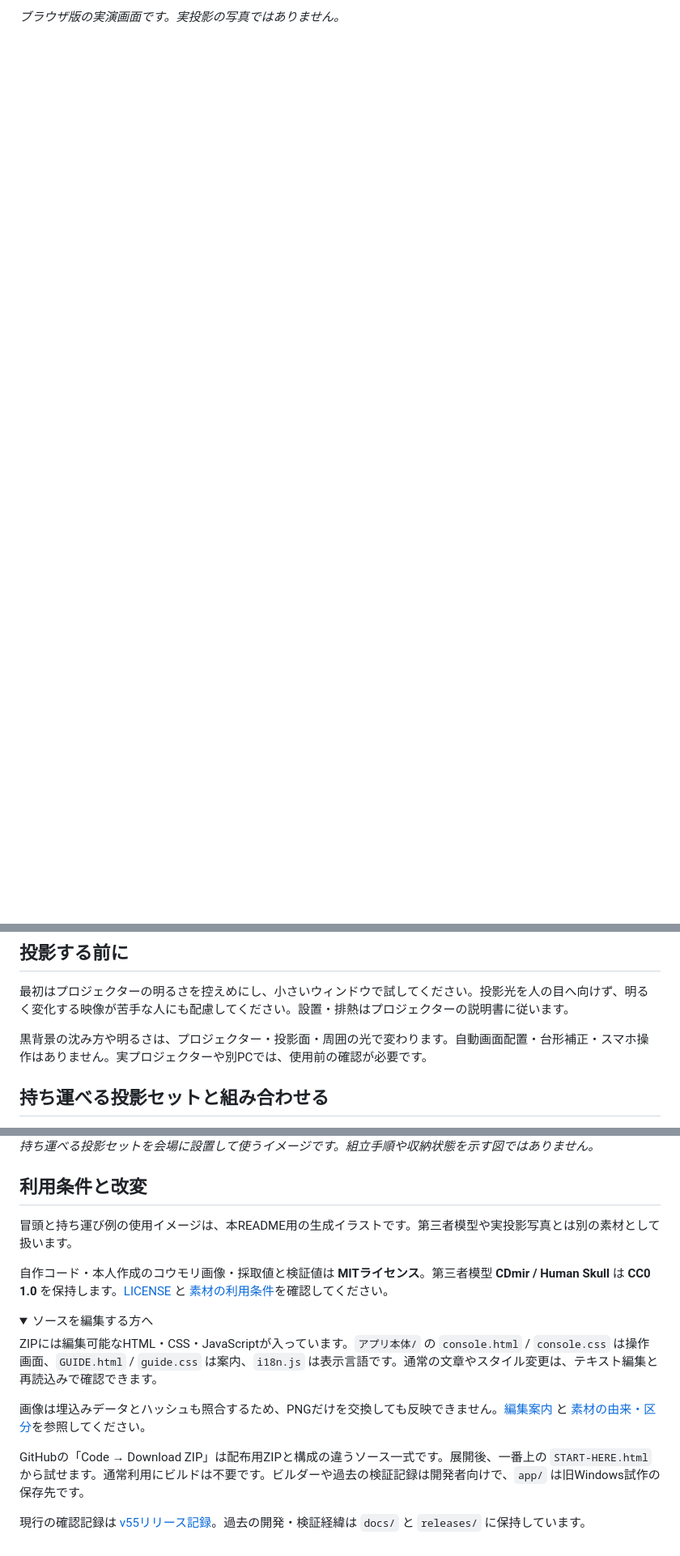
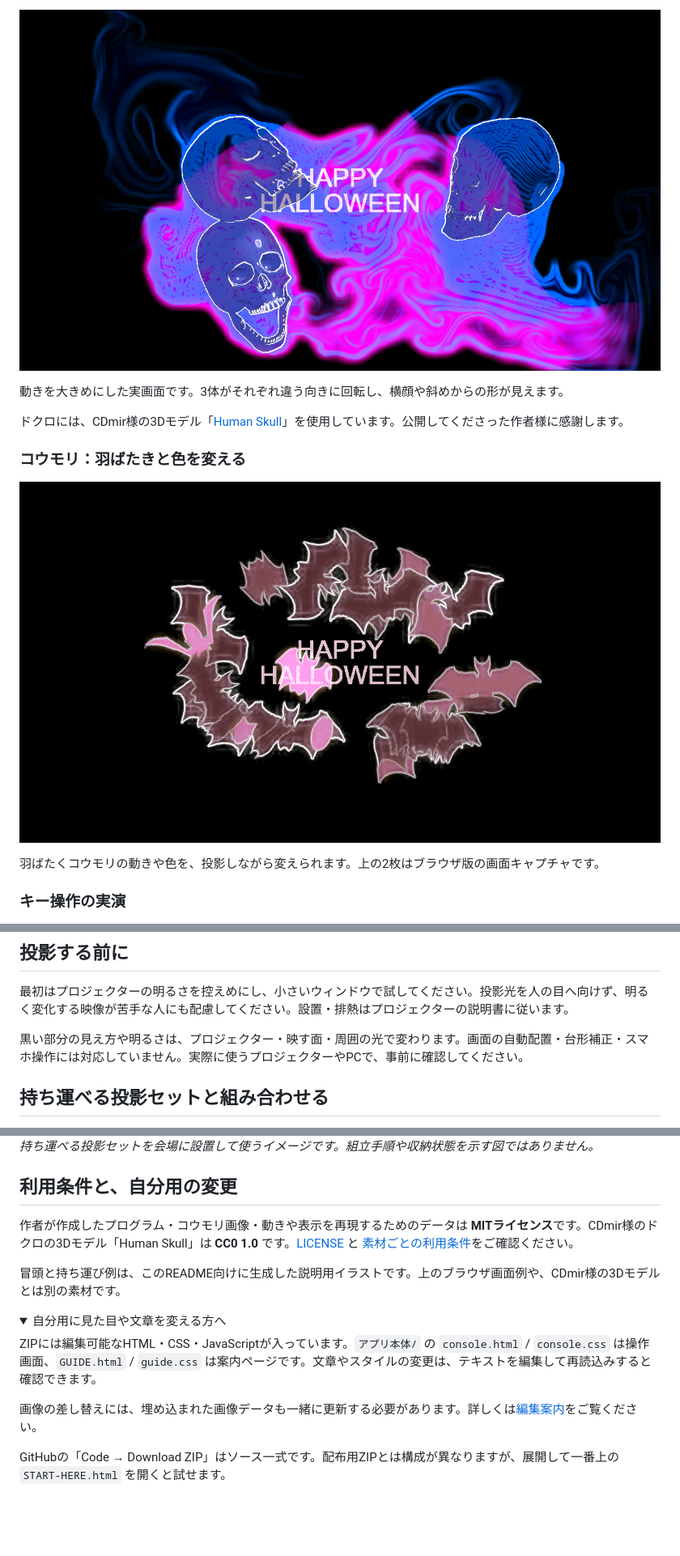
Before and after one commit to hiro-collab/halloween-projection, a Markdown page: README.md, 3 parts joined by grey strips. Shown at 81% size. GitHub-like rendering; pictures changed too: docs/images/bats-preview.jpg (added), docs/images/halloween-preview.jpg; folded sections open; blank space fills up the shorter version.

Commit message:
Show real skull and bat scenes with a realtime demo and clear credits

```diff
--- a/README.md
+++ b/README.md
@@ -74,2 +71,15 @@
 
-*ブラウザ版の実演画面です。実投影の写真ではありません。*
+![動きを大きくしたブラウザ実画面。3体のドクロが正面寄り、横、斜めへ向いている。](docs/images/halloween-preview.jpg)
+
+動きを大きめにした実画面です。3体がそれぞれ違う向きに回転し、横顔や斜めからの形が見えます。
+
+ドクロには、CDmir様の3Dモデル「[Human Skull](https://opengameart.org/content/human-skull-0)」を使用しています。公開してくださった作者様に感謝します。
+
+### コウモリ：羽ばたきと色を変える
+
+![ブラウザ実画面。ピンク色のコウモリがハロウィンの文字の周りを飛ぶ。](docs/images/bats-preview.jpg)
+
+羽ばたくコウモリの動きや色を、投影しながら変えられます。上の2枚はブラウザ版の画面キャプチャです。
+
+### キー操作の実演
+
@@ -78,7 +91,7 @@
 
 最初はプロジェクターの明るさを控えめにし、小さいウィンドウで試してください。投影光を人の目へ向けず、明るく変化する映像が苦手な人にも配慮してください。設置・排熱はプロジェクターの説明書に従います。
 
-黒背景の沈み方や明るさは、プロジェクター・投影面・周囲の光で変わります。自動画面配置・台形補正・スマホ操作はありません。実プロジェクターや別PCでは、使用前の確認が必要です。
+黒い部分の見え方や明るさは、プロジェクター・映す面・周囲の光で変わります。画面の自動配置・台形補正・スマホ操作には対応していません。実際に使うプロジェクターやPCで、事前に確認してください。
 
 ## 持ち運べる投影セットと組み合わせる
 
@@ -92,21 +105,19 @@
 
 *持ち運べる投影セットを会場に設置して使うイメージです。組立手順や収納状態を示す図ではありません。*
 
-## 利用条件と改変
+## 利用条件と、自分用の変更
 
-冒頭と持ち運び例の使用イメージは、本README用の生成イラストです。第三者模型や実投影写真とは別の素材として扱います。
+作者が作成したプログラム・コウモリ画像・動きや表示を再現するためのデータは **MITライセンス**です。CDmir様のドクロの3Dモデル「Human Skull」は **CC0 1.0** です。[LICENSE](LICENSE) と [素材ごとの利用条件](web/RIGHTS.txt)をご確認ください。
 
-自作コード・本人作成のコウモリ画像・採取値と検証値は **MITライセンス**。第三者模型 **CDmir / Human Skull** は **CC0 1.0** を保持します。[LICENSE](LICENSE) と [素材の利用条件](web/RIGHTS.txt)を確認してください。
+冒頭と持ち運び例は、このREADME向けに生成した説明用イラストです。上のブラウザ画面例や、CDmir様の3Dモデルとは別の素材です。
 
 <details>
-<summary>ソースを編集する方へ</summary>
+<summary>自分用に見た目や文章を変える方へ</summary>
 
-ZIPには編集可能なHTML・CSS・JavaScriptが入っています。`アプリ本体/` の `console.html` / `console.css` は操作画面、`GUIDE.html` / `guide.css` は案内、`i18n.js` は表示言語です。通常の文章やスタイル変更は、テキスト編集と再読込みで確認できます。
+ZIPには編集可能なHTML・CSS・JavaScriptが入っています。`アプリ本体/` の `console.html` / `console.css` は操作画面、`GUIDE.html` / `guide.css` は案内ページです。文章やスタイルの変更は、テキストを編集して再読込みすると確認できます。
 
-画像は埋込みデータとハッシュも照合するため、PNGだけを交換しても反映できません。[編集案内](web/README.txt) と [素材の由来・区分](docs/PUBLIC-READINESS.md)を参照してください。
+画像の差し替えには、埋め込まれた画像データも一緒に更新する必要があります。詳しくは[編集案内](web/README.txt)をご覧ください。
 
-GitHubの「Code → Download ZIP」は配布用ZIPと構成の違うソース一式です。展開後、一番上の `START-HERE.html` から試せます。通常利用にビルドは不要です。ビルダーや過去の検証記録は開発者向けで、`app/` は旧Windows試作の保存先です。
-
-現行の確認記録は [v55リリース記録](releases/v55.json)。過去の開発・検証経緯は `docs/` と `releases/` に保持しています。
+GitHubの「Code → Download ZIP」はソース一式です。配布用ZIPとは構成が異なりますが、展開して一番上の `START-HERE.html` を開くと試せます。
 
 </details>
```
Also changed, not shown: other parts of README.md (+13 -13 lines), README.en.md (+30 -19 lines), docs/PUBLIC-READINESS.md (+7 -0 lines), docs/README-DEVELOPER-NOTES.md (added, +12 -0 lines), 3 other files.
